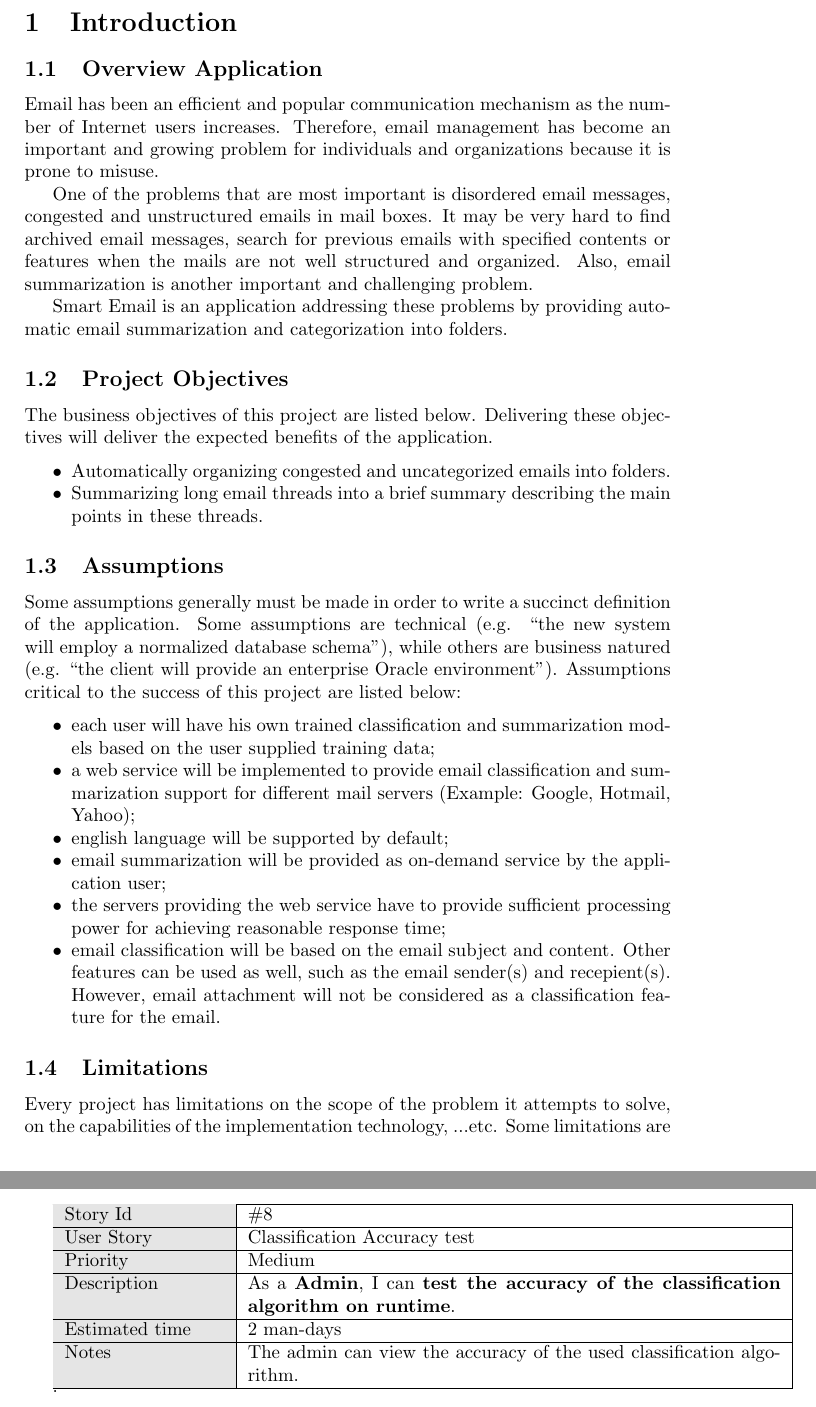
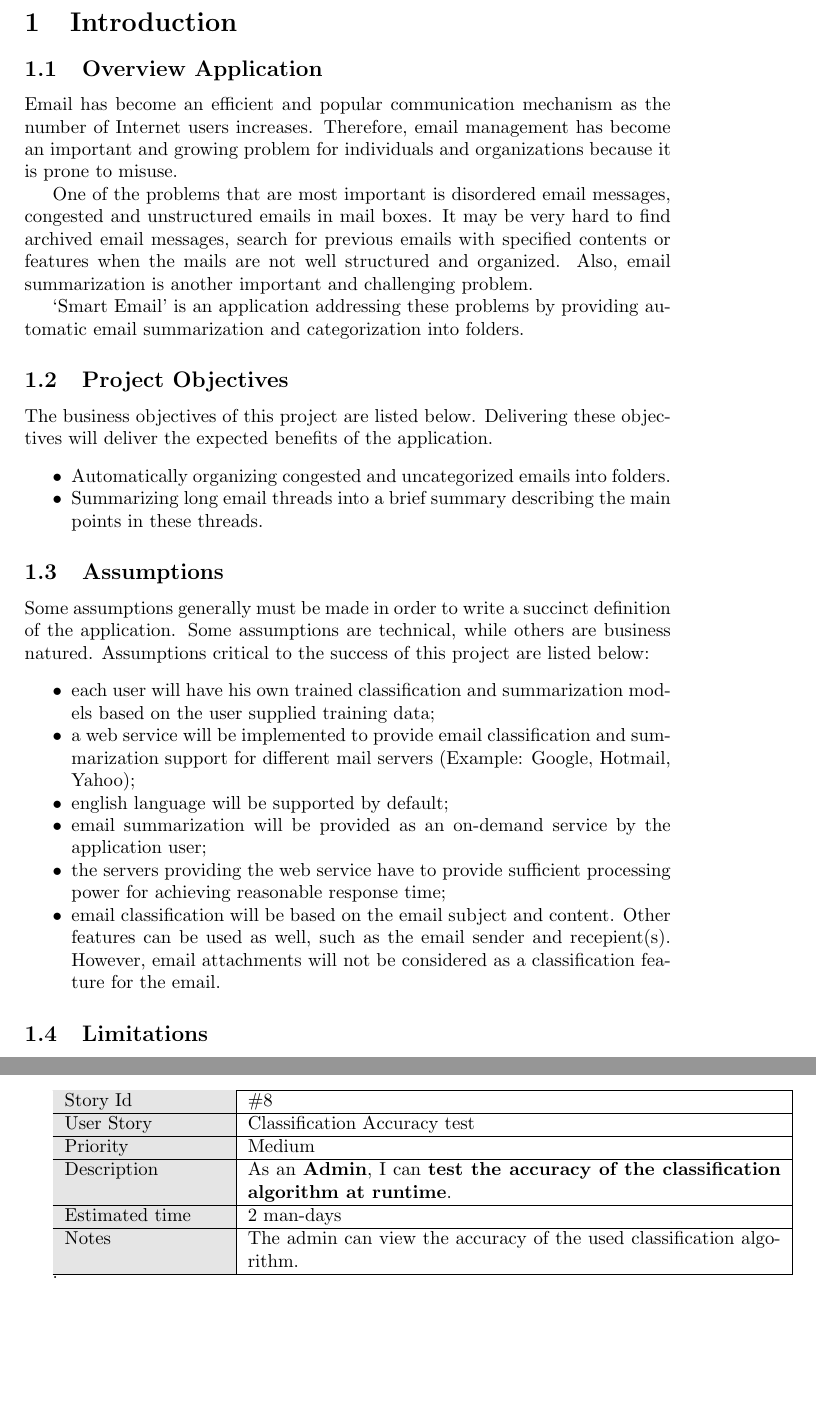
Before and after one commit to mohammadkotb/GP-Documents, a LaTeX document (analysis/conceptual_design/conceptual_design.tex): two parts of pages 3 and 8 of 10, joined at a grey line, cut so that both start at the same text, the shorter picture padded with empty space. Compiled offline with pdfLaTeX.

Commit message:
minor fixes

```diff
--- a/analysis/conceptual_design/conceptual_design.tex
+++ b/analysis/conceptual_design/conceptual_design.tex
@@ -54,7 +54,7 @@
 \section{Introduction}
 
 \subsection{Overview Application}
-Email has been an efficient and popular communication mechanism as the number
+Email has become an efficient and popular communication mechanism as the number
 of Internet users increases. Therefore, email management has become an important
 and growing problem for individuals and organizations because it is prone to misuse.
 
@@ -81,9 +81,7 @@ objectives will deliver the expected benefits of the application.
 %==============================================================================
 \subsection{Assumptions}
 Some assumptions generally must be made in order to write a succinct definition
-of the application. Some assumptions are technical (e.g. ``the new system will
-employ a normalized database schema''), while others are business natured (e.g.
-``the client will provide an enterprise Oracle environment'').  Assumptions
+of the application. Some assumptions are technical, while others are business natured.  Assumptions
 critical to the success of this project are listed below:
 \begin{my_itemize}
   \item each user will have his own trained classification and summarization
@@ -92,16 +90,13 @@ critical to the success of this project are listed below:
 	classification and summarization support for different mail
 	servers (Example: Google, Hotmail, Yahoo);
   \item english language will be supported by default;
-  \item email summarization will be provided as on-demand service by the application user;
+  \item email summarization will be provided as an on-demand service by the application user;
   \item the servers providing the web service have to provide sufficient
 	processing power for achieving reasonable response time;
   \item email classification will be based on the email subject and content.
-	Other features can be used as well, such as the email sender(s) and recepient(s).
-	However, email attachment will not be considered as a classification feature for the email.
+	Other features can be used as well, such as the email sender and recepient(s).
+	However, email attachments will not be considered as a classification feature for the email.
 \end{my_itemize}
 
 %==============================================================================
 \subsection{Limitations}
-Every project has limitations on the scope of the problem it attempts to solve,
-on the capabilities of the implementation technology, ...etc. Some limitations
-are assumptions on the extent of feature scope. Others are restrictions on resources
@@ -313,8 +309,8 @@ the system functionalities by system users.
 \cellcolor[gray]{0.9} User Story & Classification Accuracy test \\ \hline
 \cellcolor[gray]{0.9} Priority & Medium \\ \hline
 \cellcolor[gray]{0.9} Description &
-	As a \textbf{Admin}, I can \textbf{test the accuracy of the
-	classification algorithm on runtime}. \\ \hline
+	As an \textbf{Admin}, I can \textbf{test the accuracy of the
+	classification algorithm at runtime}. \\ \hline
 \cellcolor[gray]{0.9} Estimated time & 2 man-days\\ \hline
 \cellcolor[gray]{0.9} Notes &
 	The admin can view the accuracy of the used classification algorithm. \\ \hline
```
Also changed, not shown: analysis/conceptual_design/conceptual_design.tex (13 more changed lines).
